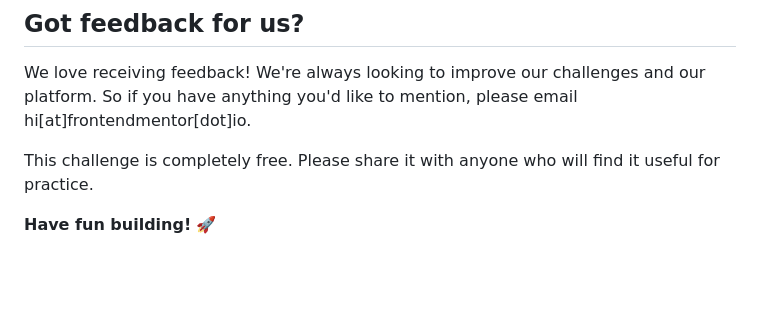
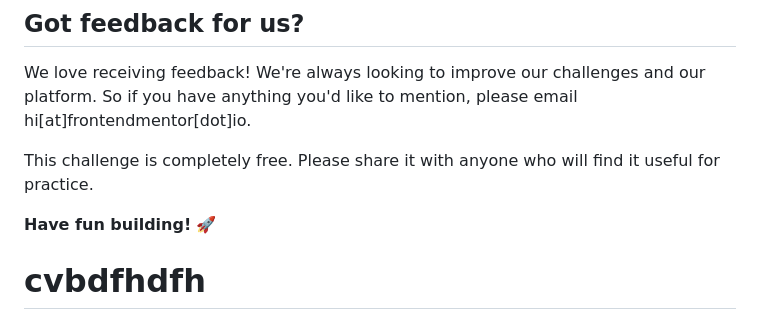
Before and after one commit to julianchoripan/FM-social-links-profile, a Markdown page: README.md, the part around the change. Drawn GitHub-style; blank space fills up the shorter version.

```diff
--- a/README.md
+++ b/README.md
@@ -91,3 +91,4 @@ We love receiving feedback! We're always looking to improve our challenges and o
 This challenge is completely free. Please share it with anyone who will find it useful for practice.
 
 **Have fun building!** 🚀
+# cvbdfhdfh
```
